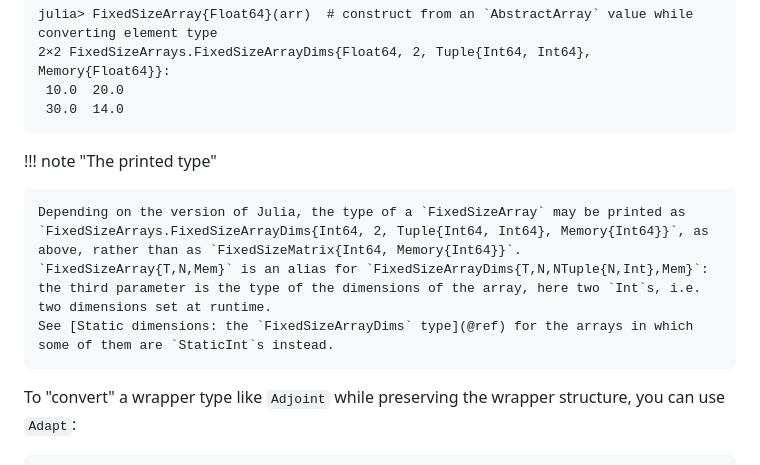
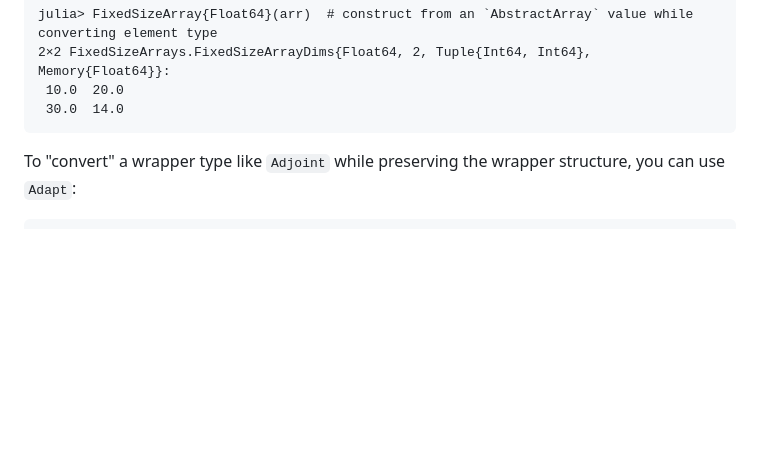
Before and after one commit to JuliaArrays/FixedSizeArrays.jl, a Markdown page: docs/src/usage.md, the part around the change. GitHub-like rendering; blank space fills up the shorter version.

````diff
--- a/docs/src/usage.md
+++ b/docs/src/usage.md
@@ -36,12 +36,6 @@ julia> FixedSizeArray{Float64}(arr)  # construct from an `AbstractArray` value w
  10.0  20.0
  30.0  14.0
 ```
-
-!!! note "The printed type"
-
-    Depending on the version of Julia, the type of a `FixedSizeArray` may be printed as `FixedSizeArrays.FixedSizeArrayDims{Int64, 2, Tuple{Int64, Int64}, Memory{Int64}}`, as above, rather than as `FixedSizeMatrix{Int64, Memory{Int64}}`.
-    `FixedSizeArray{T,N,Mem}` is an alias for `FixedSizeArrayDims{T,N,NTuple{N,Int},Mem}`: the third parameter is the type of the dimensions of the array, here two `Int`s, i.e. two dimensions set at runtime.
-    See [Static dimensions: the `FixedSizeArrayDims` type](@ref) for the arrays in which some of them are `StaticInt`s instead.
 
 To "convert" a wrapper type like `Adjoint` while preserving the wrapper structure, you can use `Adapt`:
 
````
